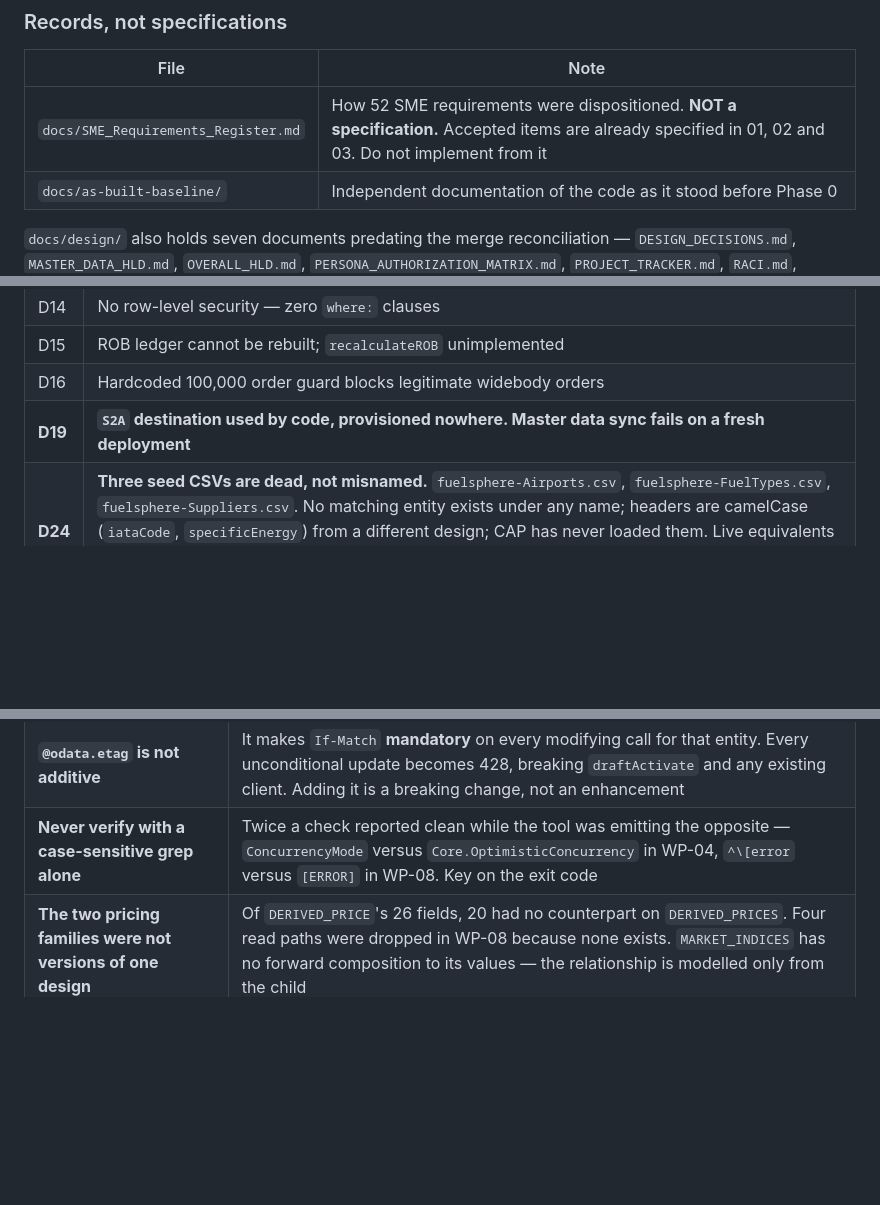
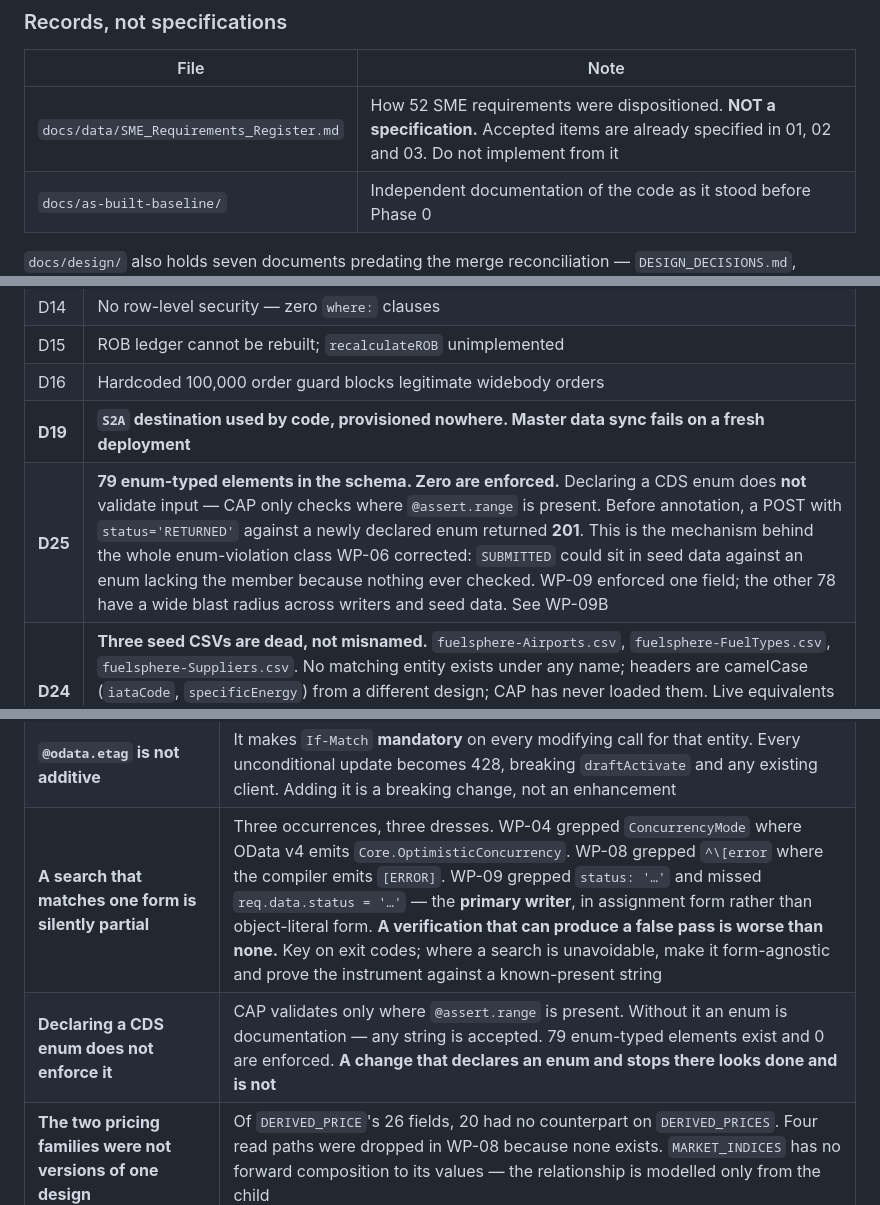
Before and after one commit to kalpesh0304/FuelSphere, a Markdown page: CLAUDE.md, 3 parts joined by grey strips. GitHub-like rendering; blank space fills up the shorter version.

```diff
--- a/CLAUDE.md
+++ b/CLAUDE.md
@@ -42,7 +42,7 @@ Authoritative. Read before starting work.
 
 | File | Note |
 |---|---|
-| `docs/SME_Requirements_Register.md` | How 52 SME requirements were dispositioned. **NOT a specification.** Accepted items are already specified in 01, 02 and 03. Do not implement from it |
+| `docs/data/SME_Requirements_Register.md` | How 52 SME requirements were dispositioned. **NOT a specification.** Accepted items are already specified in 01, 02 and 03. Do not implement from it |
 | `docs/as-built-baseline/` | Independent documentation of the code as it stood before Phase 0 |
 
 `docs/design/` also holds seven documents predating the merge reconciliation — `DESIGN_DECISIONS.md`, `MASTER_DATA_HLD.md`, `OVERALL_HLD.md`, `PERSONA_AUTHORIZATION_MATRIX.md`, `PROJECT_TRACKER.md`, `RACI.md`, `SESSION_CONTEXT.md`. **These are historical.** Where one conflicts with the authoritative set above, the authoritative set wins. `DESIGN_DECISIONS.md` in particular is superseded by `00-DECISIONS.md`.
@@ -384,6 +384,7 @@ Full list with evidence in `docs/design/00-DECISIONS.md`. Blocking set:
 | D15 | ROB ledger cannot be rebuilt; `recalculateROB` unimplemented |
 | D16 | Hardcoded 100,000 order guard blocks legitimate widebody orders |
 | **D19** | **`S2A` destination used by code, provisioned nowhere. Master data sync fails on a fresh deployment** |
+| **D25** | **79 enum-typed elements in the schema. Zero are enforced.** Declaring a CDS enum does **not** validate input — CAP only checks where `@assert.range` is present. Before annotation, a POST with `status='RETURNED'` against a newly declared enum returned **201**. This is the mechanism behind the whole enum-violation class WP-06 corrected: `SUBMITTED` could sit in seed data against an enum lacking the member because nothing ever checked. WP-09 enforced one field; the other 78 have a wide blast radius across writers and seed data. See WP-09B |
 | **D24** | **Three seed CSVs are dead, not misnamed.** `fuelsphere-Airports.csv`, `fuelsphere-FuelTypes.csv`, `fuelsphere-Suppliers.csv`. No matching entity exists under any name; headers are camelCase (`iataCode`, `specificEnergy`) from a different design; CAP has never loaded them. Live equivalents are `MASTER_AIRPORTS` and `MASTER_SUPPLIERS`; `FUEL_TYPES` has no counterpart at all. **Delete, do not rename** |
 | **D22** | **Eleven bound actions are denied under real authorisation, for every user including one holding all scopes.** CAP checks a bound action against the entity's `@restrict` for a grant naming that action. `FuelDeliveries` and its peers grant only READ/CREATE/UPDATE/DELETE, so the action is refused before its own `@requires` is consulted. Pre-existing and unchanged by WP-02. **Masked locally by dummy auth; would surface on XSUAA.** Fix is mechanical — a `{ grant: '<action>', to: [...] }` entry per action mirroring its existing `@requires`, granting nothing new. See WP-02B |
 | **D23** | **Two implemented services have no authorisation of any kind.** `authorization.cds` covers 4 of 15 services. `PlanningService` (610 lines, live) and `RefuelerService` (235 lines, live) have no annotation block — not even a service-level `@requires`. `PlanningAccess` is defined as a scope and appears in no grant for that reason, which is a missing grant on working code rather than an unimplemented module |
@@ -406,7 +407,8 @@ Full list with evidence in `docs/design/00-DECISIONS.md`. Blocking set:
 | **Local development does not exercise authorisation at all** | Dev auth is `kind: 'dummy'`, which authorises every request as privileged. `@restrict` is never evaluated. The twelve test users in section 5 have no effect locally. To test authorisation you must override to `kind: 'mocked'` **and** supply the users map in the same override — replacing the auth block alone discards the users. This is why 93 `'any'` entries survived unnoticed |
 | **A DateTime field cannot carry an ETag** | `@odata.etag` on `modified_at` rejects every conditional request with 412, including a token CAP itself just issued. Measured under WP-04 and isolated: an Integer carrier returns 200, and `created_at`, which is never auto-updated, still returns 412. The annotation and `@cds.on.update` are not the cause |
 | **`@odata.etag` is not additive** | It makes `If-Match` **mandatory** on every modifying call for that entity. Every unconditional update becomes 428, breaking `draftActivate` and any existing client. Adding it is a breaking change, not an enhancement |
-| **Never verify with a case-sensitive grep alone** | Twice a check reported clean while the tool was emitting the opposite — `ConcurrencyMode` versus `Core.OptimisticConcurrency` in WP-04, `^\[error` versus `[ERROR]` in WP-08. Key on the exit code |
+| **A search that matches one form is silently partial** | Three occurrences, three dresses. WP-04 grepped `ConcurrencyMode` where OData v4 emits `Core.OptimisticConcurrency`. WP-08 grepped `^\[error` where the compiler emits `[ERROR]`. WP-09 grepped `status: '…'` and missed `req.data.status = '…'` — the **primary writer**, in assignment form rather than object-literal form. **A verification that can produce a false pass is worse than none.** Key on exit codes; where a search is unavoidable, make it form-agnostic and prove the instrument against a known-present string |
+| **Declaring a CDS enum does not enforce it** | CAP validates only where `@assert.range` is present. Without it an enum is documentation — any string is accepted. 79 enum-typed elements exist and 0 are enforced. **A change that declares an enum and stops there looks done and is not** |
 | **The two pricing families were not versions of one design** | Of `DERIVED_PRICE`'s 26 fields, 20 had no counterpart on `DERIVED_PRICES`. Four read paths were dropped in WP-08 because none exists. `MARKET_INDICES` has no forward composition to its values — the relationship is modelled only from the child |
 | **A defect's stated scope may understate it** | WP-02 found `authorization.cds` covers 4 of 15 services. WP-04 found nine number-generation sites across five services where the defect named three. Survey before fixing — a partial fix on a distributed defect looks complete and is not |
 | **Bound actions need their own grant** | A grant of READ/CREATE/UPDATE/DELETE on an entity does not permit its bound actions. CAP looks for a grant naming the action; without one the call is refused before the action's own `@requires` is read. See D22 |
```
